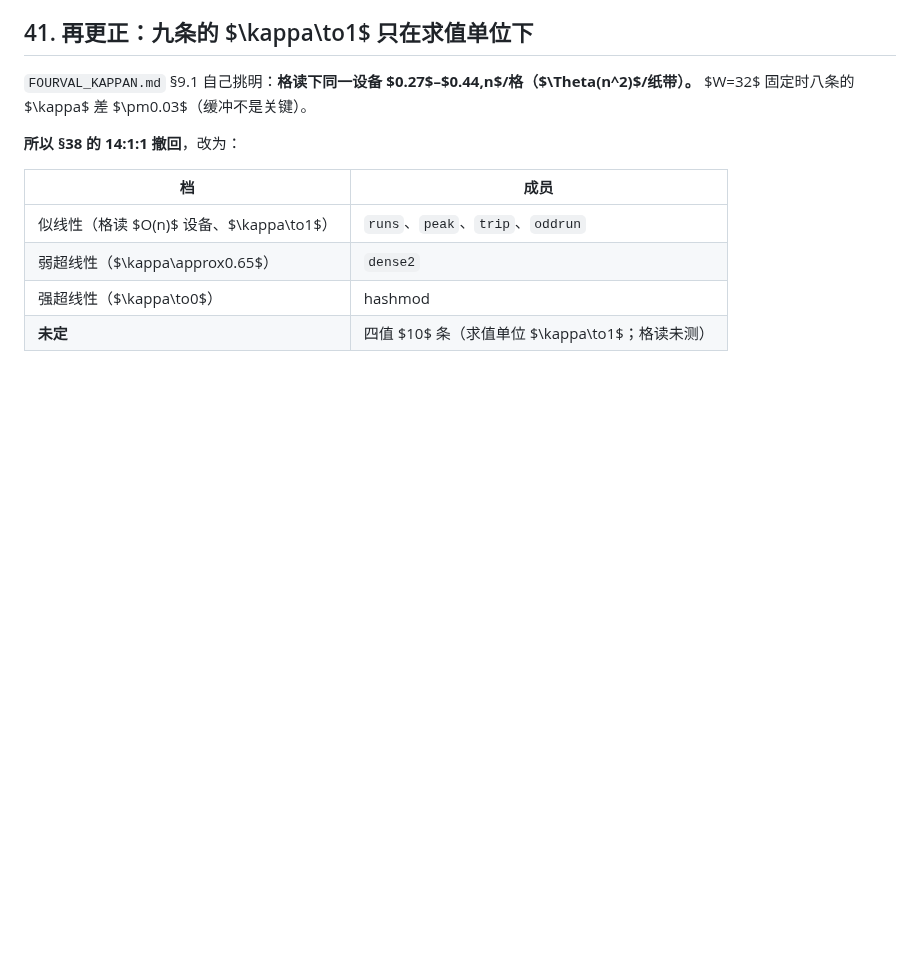
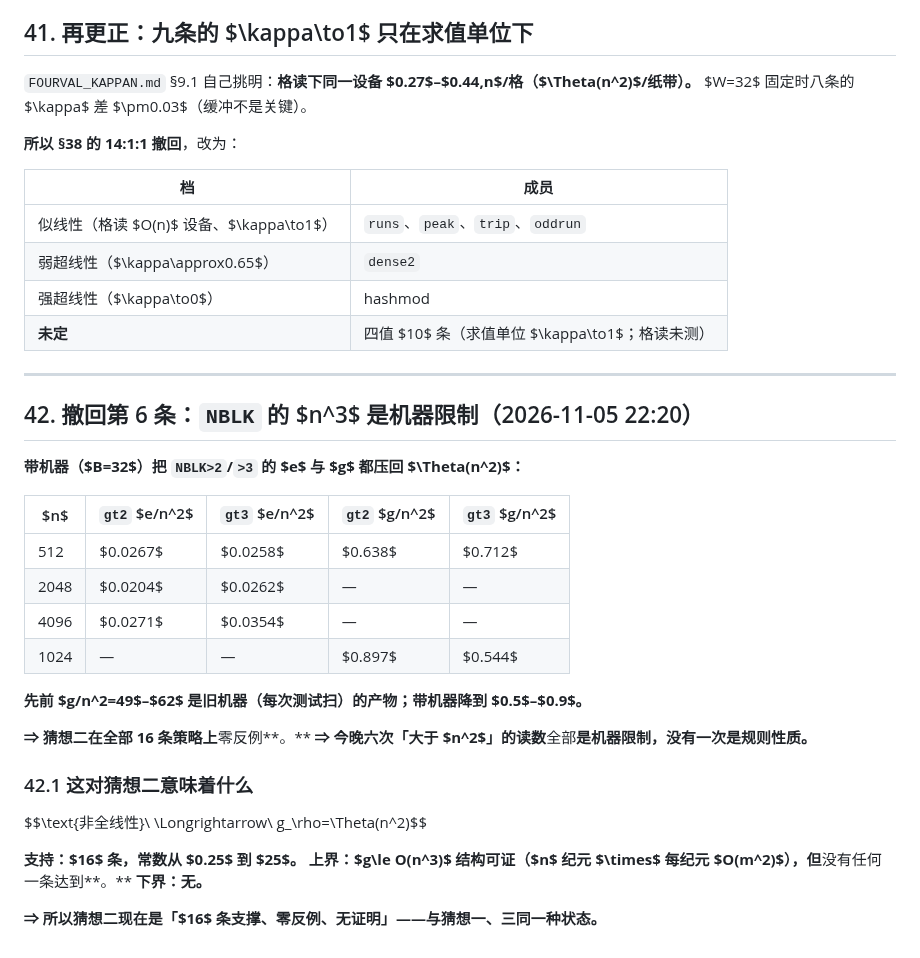
Before and after one commit to peuaza/triangular-window-walk, a Markdown page: KAPPA_MEASURED.md, the part around the change. Rendered like a GitHub page; blank space fills up the shorter version.

Commit message:
withdrawal 6: NBLK's n^3 was a machine limit; Conjecture 2 has zero counterexamples on 16 rules

```diff
--- a/KAPPA_MEASURED.md
+++ b/KAPPA_MEASURED.md
@@ -1400,3 +1400,31 @@ $W=32$ 固定时八条的 $\kappa$ 差 $\pm0.03$（缓冲不是关键）。
 | 弱超线性（$\kappa\approx0.65$） | `dense2` |
 | 强超线性（$\kappa\to0$） | hashmod |
 | **未定** | 四值 $10$ 条（求值单位 $\kappa\to1$；格读未测） |
+
+---
+
+## 42. 撤回第 6 条：`NBLK` 的 $n^3$ 是机器限制（2026-11-05 22:20）
+
+**带机器（$B=32$）把 `NBLK>2`/`>3` 的 $e$ 与 $g$ 都压回 $\Theta(n^2)$：**
+
+| $n$ | `gt2` $e/n^2$ | `gt3` $e/n^2$ | `gt2` $g/n^2$ | `gt3` $g/n^2$ |
+|---|---|---|---|---|
+| 512 | $0.0267$ | $0.0258$ | $0.638$ | $0.712$ |
+| 2048 | $0.0204$ | $0.0262$ | — | — |
+| 4096 | $0.0271$ | $0.0354$ | — | — |
+| 1024 | — | — | $0.897$ | $0.544$ |
+
+**先前 $g/n^2=49$–$62$ 是旧机器（每次测试扫）的产物；带机器降到 $0.5$–$0.9$。**
+
+**⇒ 猜想二在全部 16 条策略上**零反例**。**
+**⇒ 今晚六次「大于 $n^2$」的读数**全部**是机器限制，没有一次是规则性质。**
+
+### 42.1 这对猜想二意味着什么
+
+$$\text{非全线性}\ \Longrightarrow\ g_\rho=\Theta(n^2)$$
+
+**支持：$16$ 条，常数从 $0.25$ 到 $25$。**
+**上界：$g\le O(n^3)$ 结构可证（$n$ 纪元 $\times$ 每纪元 $O(m^2)$），但**没有任何一条达到**。**
+**下界：无。**
+
+**⇒ 所以猜想二现在是「$16$ 条支撑、零反例、无证明」——与猜想一、三同一种状态。**
```
